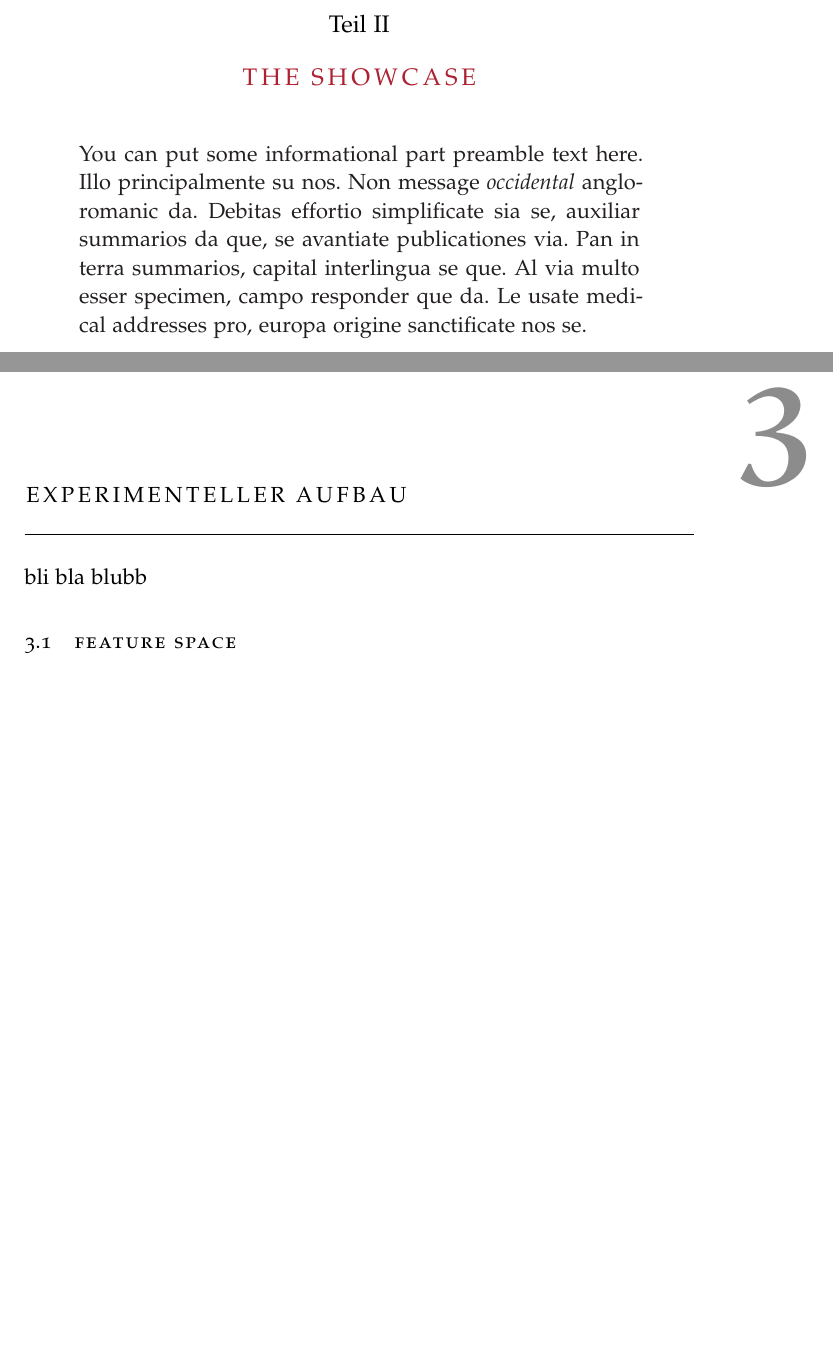
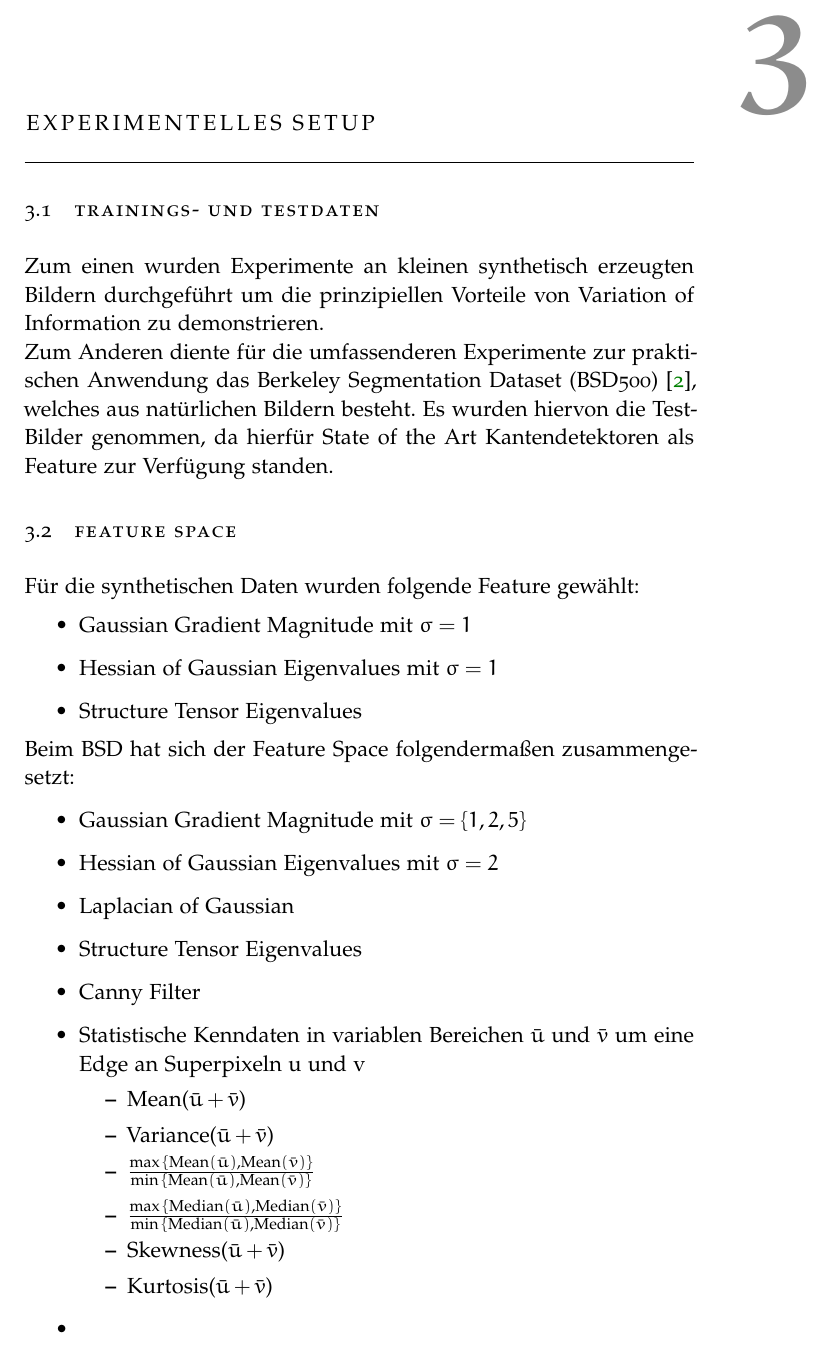
Before and after one commit to JanLL/bachelorarbeit, a LaTeX thesis (Thesis/ClassicThesis.tex, which reads Thesis/Chapters/Chapter03.tex, Thesis/classicthesis-config.tex): two parts of pages 11 and 17 of 27 before the commit and part of page 13 of 23 after it, the two joined at a grey line, cut at the place of the change, the shorter picture padded with empty space. Compiled offline with pdfLaTeX; a missing font is replaced by an installed copy or a similar font.

Commit message:
Feature Space aufbau added partially

```diff
--- a/Thesis/Chapters/Chapter03.tex
+++ b/Thesis/Chapters/Chapter03.tex
@@ -1,9 +1,46 @@
 %************************************************
-\chapter{Experimenteller Aufbau}\label{ch:mathtest} % $\mathbb{ZNR}$
+\chapter{Experimentelles Setup}\label{ch:mathtest} % $\mathbb{ZNR}$
 %************************************************
-bli bla blubb
+
+\section{Trainings- und Testdaten}
+
+Zum einen wurden Experimente an kleinen synthetisch erzeugten Bildern durchgeführt um die prinzipiellen Vorteile von Variation of Information zu demonstrieren.
+
+Zum Anderen diente für die umfassenderen Experimente zur praktischen Anwendung das Berkeley Segmentation Dataset (BSD500) \cite{BSD}, welches aus natürlichen Bildern besteht. Es wurden hiervon die Test-Bilder genommen, da hierfür State of the Art Kantendetektoren als Feature zur Verfügung standen.
+
 
 \section{Feature Space}
+
+Für die synthetischen Daten wurden folgende Feature gewählt:
+\begin{itemize}
+	\item Gaussian Gradient Magnitude mit $\sigma=1$
+	\item Hessian of Gaussian Eigenvalues mit $\sigma=1$
+	\item Structure Tensor Eigenvalues
+\end{itemize}
+
+Beim BSD hat sich der Feature Space folgendermaßen zusammengesetzt:
+
+\begin{itemize}
+	\item Gaussian Gradient Magnitude mit $\sigma=\{1, 2, 5\}$
+	\item Hessian of Gaussian Eigenvalues mit $\sigma=2$
+	\item Laplacian of Gaussian
+	\item Structure Tensor Eigenvalues
+	\item Canny Filter
+	\item Statistische Kenndaten in variablen Bereichen $\bar{u}$ und $\bar{v}$ um eine Edge an Superpixeln u und v
+	\begin{itemize}
+		\item Mean($\bar{u} + \bar{v}$)
+		\item Variance($\bar{u} + \bar{v}$)
+		\item $\frac{\max{\{\text{Mean}(\bar{u}), \text{Mean}(\bar{v}) \}}}{\min{\{\text{Mean}(\bar{u}), \text{Mean}(\bar{v})}\}}$
+		\item $\frac{\max{\{\text{Median}(\bar{u}), \text{Median}(\bar{v}) \}}}{\min{\{\text{Median}(\bar{u}), \text{Median}(\bar{v})}\}}$
+		\item Skewness($\bar{u} + \bar{v}$)
+		\item Kurtosis($\bar{u} + \bar{v}$)
+	\end{itemize}
+	\item
+\end{itemize}
+
+
+
+
 
 %*****************************************
 %*****************************************
--- a/Thesis/ClassicThesis.tex
+++ b/Thesis/ClassicThesis.tex
@@ -84,12 +84,12 @@
 \include{Chapters/Chapter01}
-\cleardoublepage
-\ctparttext{You can put some informational part preamble text here.
-Illo principalmente su nos. Non message \emph{occidental} angloromanic
-da. Debitas effortio simplificate sia se, auxiliar summarios da que,
-se avantiate publicationes via. Pan in terra summarios, capital
-interlingua se que. Al via multo esser specimen, campo responder que
-da. Le usate medical addresses pro, europa origine sanctificate nos se.}
-\part{The Showcase}
+%\cleardoublepage
+%\ctparttext{You can put some informational part preamble text here.
+%Illo principalmente su nos. Non message \emph{occidental} angloromanic
+%da. Debitas effortio simplificate sia se, auxiliar summarios da que,
+%se avantiate publicationes via. Pan in terra summarios, capital
+%interlingua se que. Al via multo esser specimen, campo responder que
+%da. Le usate medical addresses pro, europa origine sanctificate nos se.}
+%\part{The Showcase}
 \include{Chapters/Chapter02}
 %\addtocontents{toc}{\protect\clearpage} % <--- just debug stuff, ignore
 \include{Chapters/Chapter03}
--- a/Thesis/classicthesis-config.tex
+++ b/Thesis/classicthesis-config.tex
@@ -284,3 +284,6 @@
 % % % % % % % % % % % % EIgenes Zeug % % % % % % % % % % % % % % % % % % %
 
 \parindent0pt
+
+\usepackage{algorithm}
+\usepackage[noend]{algpseudocode}
```
Also changed, not shown: Thesis/Chapters/Chapter02.tex (+23 -3 lines), Thesis/FrontBackmatter/Bibliography.tex (+10 -0 lines), Thesis/FrontBackmatter/Contents.tex (+54 -54 lines), Thesis/ClassicThesis.pdf, Thesis/ClassicThesis.tex (2 more changed lines), Thesis/classicthesis-config.tex (14 more changed lines), 19 other files.
